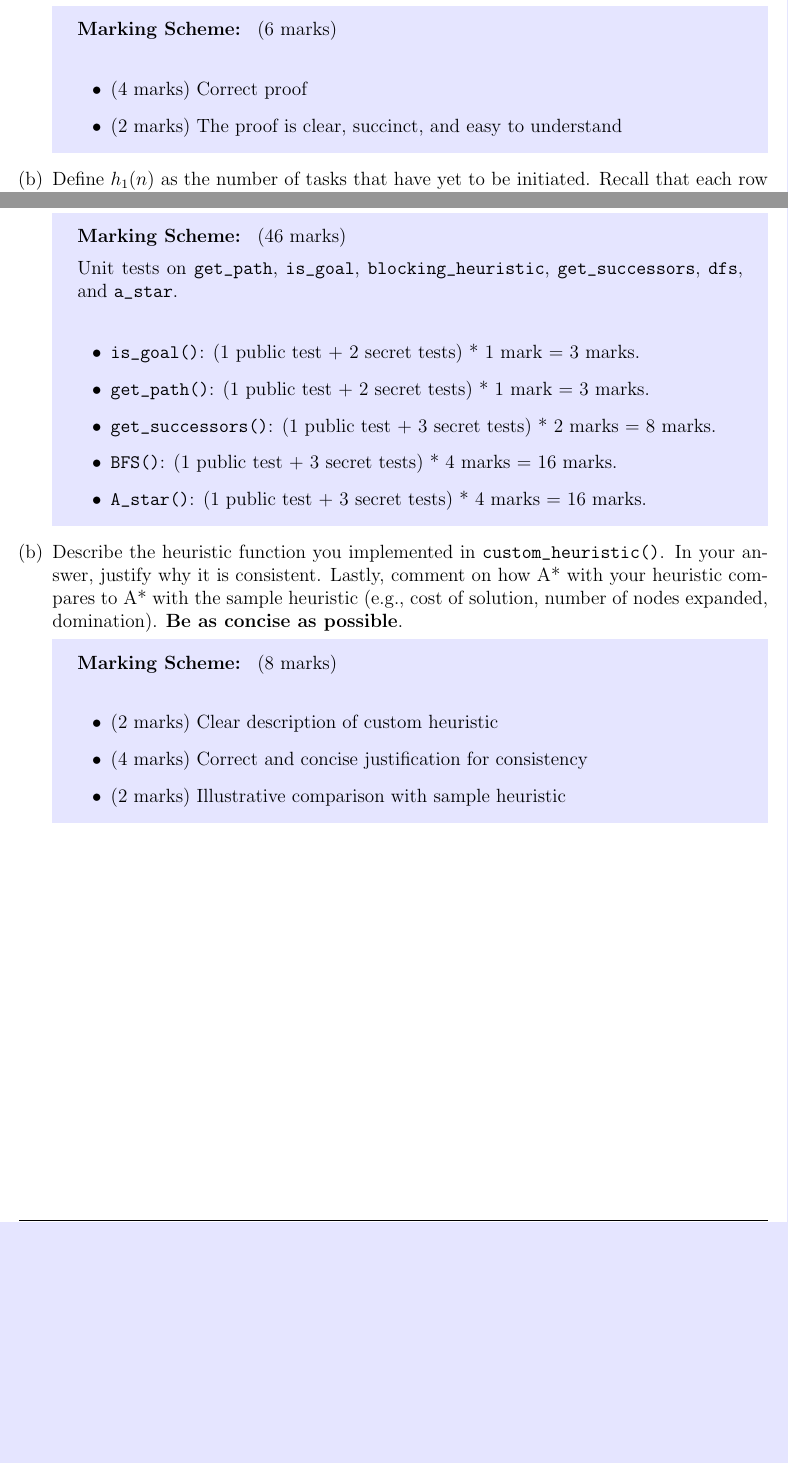
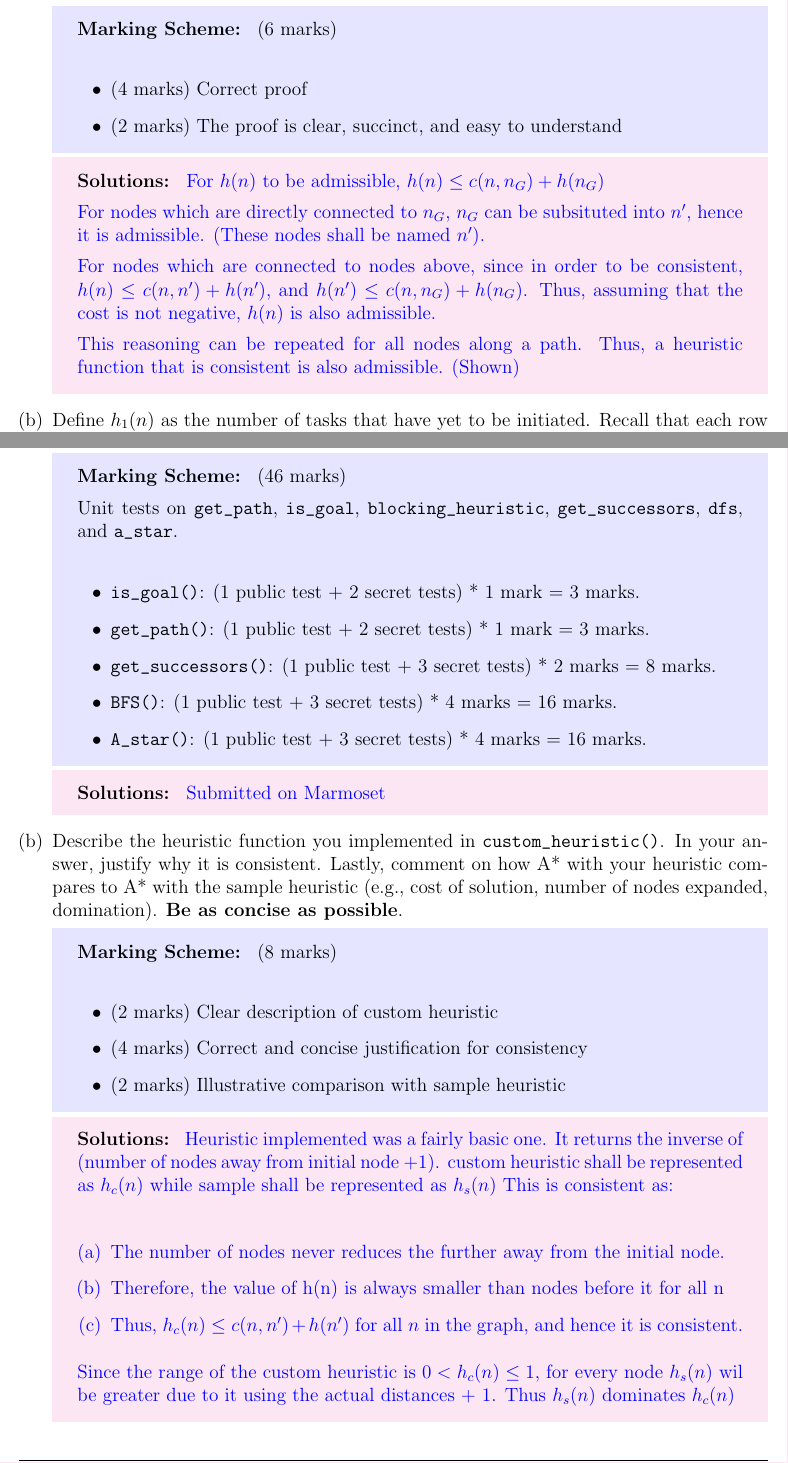
Before and after one commit to asdfash/Waterloo, a LaTeX document (AI/A1/latex/a1_submission_jit.tex): two parts of pages 4 and 9 of 9 before the commit and two parts of pages 4 and 10 of 10 after it, joined at a grey line, cut so that both start at the same text, the shorter picture padded with empty space. Compiled offline with pdfLaTeX.

Commit message:
ai, cogpsy assignments done

```diff
--- a/AI/A1/latex/a1_instructions.tex
+++ b/AI/A1/latex/a1_submission_jit.tex
@@ -144,6 +144,19 @@ Recall that a heuristic $h(n)$ is consistent if, for every node $n$ and every su
 
 \end{markscheme}
 
+\begin{sol}
+{\color{blue}
+    For $h(n)$ to be admissible, $h(n) \leq c(n,n_G) + h(n_G)$
+
+    For nodes which are directly connected to $n_G$, $n_G$ can be subsituted into $n'$, hence it is admissible. (These nodes shall be named $n'$).
+
+    For nodes which are connected to nodes above, since in order to be consistent, $h(n) \leq c(n, n') + h(n')$, and $h(n') \leq c(n,n_G) + h(n_G)$. Thus, assuming that the cost is not negative, $h(n)$ is also admissible.
+
+    This reasoning can be repeated for all nodes along a path. Thus, a heuristic function that is consistent is
+    also admissible. (Shown)
+
+}
+\end{sol}
 
 \item
 \label{admissible-heuristic}
@@ -336,6 +364,11 @@ Unit tests on \verb+get_path+, \verb+is_goal+, \verb+blocking_heuristic+, \verb+
 
 \end{markscheme}
 
+\begin{sol}
+{\color{blue}
+ Submitted on Marmoset}
+\end{sol}
+
 \item Describe the heuristic function you implemented in \verb+custom_heuristic()+. In your answer, justify why it is consistent. Lastly, comment on how A* with your heuristic compares to A* with the sample heuristic (e.g., cost of solution, number of nodes expanded, domination). \textbf{Be as concise as possible}.
 
 \begin{markscheme} (8 marks)
@@ -346,7 +379,21 @@ Unit tests on \verb+get_path+, \verb+is_goal+, \verb+blocking_heuristic+, \verb+
 \end{itemize}
 \end{markscheme}
 
+\begin{sol}
+{\color{blue}
+Heuristic implemented was a fairly basic one. It returns the inverse of (number of nodes away from initial node +1).
+custom heuristic shall be represented as $h_c(n)$ while sample shall be represented as $h_s(n)$
+\vspace{4pt}
+This is consistent as:
+\begin{enumerate}
+\item The number of nodes never reduces the further away from the initial node.
+\item Therefore, the value of h(n) is always smaller than nodes before it for all n
+\item Thus, $h_c(n) \leq c(n, n') + h(n')$ for all $n$ in the graph, and hence it is consistent.
+\end{enumerate}
 
+Since the range of the custom heuristic is  $0<h_c(n)\leq 1$, for every node $h_s(n)$ wil be greater due to it using the actual distances + 1. Thus $h_s(n)$ dominates $h_c(n)$
+}
+\end{sol}
 
 \end{enumerate}
 
```
Also changed, not shown: AI/A1/latex/academic_integrity_statement.tex (+3 -1 lines), Gamedev/notes.md (+2 -2 lines), AI/A1/latex/a1q1_submission_Jit.pdf (added), AI/A1/latex/a1q2_submission_Jit.pdf (added), AI/A1/latex/academic_integrity_statement.pdf (added), AI/A1/latex/photo_2022-10-04_22-36-20.jpg (added), AI/A1/latex/a1_submission_jit.tex (19 more changed lines), 9 other files.
